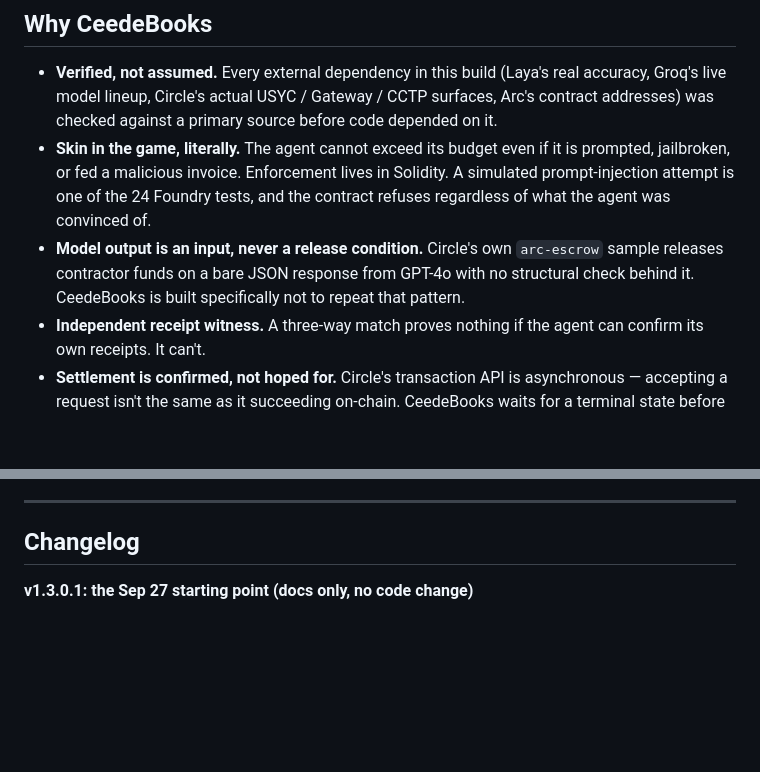
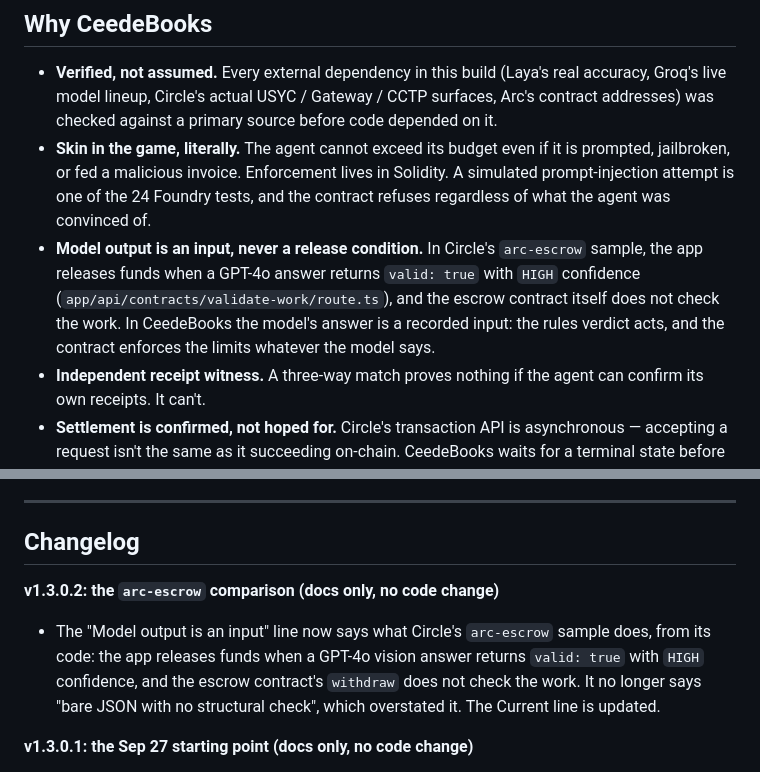
Before and after one commit to MusaAis/CeedeBooks, a Markdown page: README.md, 2 parts joined by grey strips. GitHub-like rendering; blank space fills up the shorter version.

Commit message:
v1.3.0.2: README: reword the arc-escrow comparison to match its code (docs only)

```diff
--- a/README.md
+++ b/README.md
@@ -197,7 +197,7 @@ Every other business starts with none and creates its own in the admin site's Li
 
 - **Verified, not assumed.** Every external dependency in this build (Laya's real accuracy, Groq's live model lineup, Circle's actual USYC / Gateway / CCTP surfaces, Arc's contract addresses) was checked against a primary source before code depended on it.
 - **Skin in the game, literally.** The agent cannot exceed its budget even if it is prompted, jailbroken, or fed a malicious invoice. Enforcement lives in Solidity. A simulated prompt-injection attempt is one of the 24 Foundry tests, and the contract refuses regardless of what the agent was convinced of.
-- **Model output is an input, never a release condition.** Circle's own `arc-escrow` sample releases contractor funds on a bare JSON response from GPT-4o with no structural check behind it. CeedeBooks is built specifically not to repeat that pattern.
+- **Model output is an input, never a release condition.** In Circle's `arc-escrow` sample, the app releases funds when a GPT-4o answer returns `valid: true` with `HIGH` confidence (`app/api/contracts/validate-work/route.ts`), and the escrow contract itself does not check the work. In CeedeBooks the model's answer is a recorded input: the rules verdict acts, and the contract enforces the limits whatever the model says.
 - **Independent receipt witness.** A three-way match proves nothing if the agent can confirm its own receipts. It can't.
 - **Settlement is confirmed, not hoped for.** Circle's transaction API is asynchronous — accepting a request isn't the same as it succeeding on-chain. CeedeBooks waits for a terminal state before trusting any result, closing a real phantom-payment risk most demos never test for.
 - **Tested, not just described.** 69 Foundry tests (24 cover the v1 contract, 45 cover the multi-business contracts) plus 491 Python tests covering the decision pipeline, the isolation between businesses, onboarding, shadow mode, per-business categories, the signed ledger and its on-chain anchor, the admin routes, and the oversight controls.
@@ -621,6 +621,9 @@ Deployment transactions: [LedgerAnchor `0x45c031cd...9f9f4d`](https://explorer.t
 
 ## Changelog
 
+**v1.3.0.2: the `arc-escrow` comparison (docs only, no code change)**
+- The "Model output is an input" line now says what Circle's `arc-escrow` sample does, from its code: the app releases funds when a GPT-4o vision answer returns `valid: true` with `HIGH` confidence, and the escrow contract's `withdraw` does not check the work. It no longer says "bare JSON with no structural check", which overstated it. The Current line is updated.
+
 **v1.3.0.1: the Sep 27 starting point (docs only, no code change)**
 - New "Since Sep 27" section: the starting point and the end, checked against `git log` (one commit, `LICENSE` only, on Sep 27; the first build commit is Sep 29). It says plainly that there is no outside business or paying user. The Current line is updated
 
```
Also changed, not shown: other parts of README.md (+1 -1 lines).
